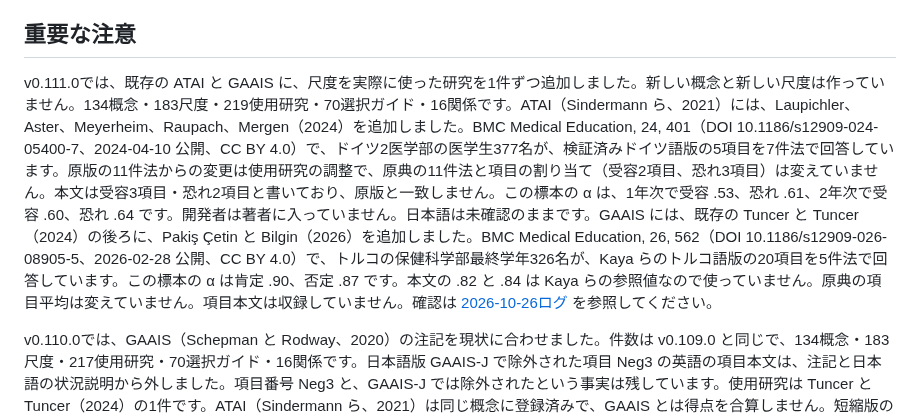
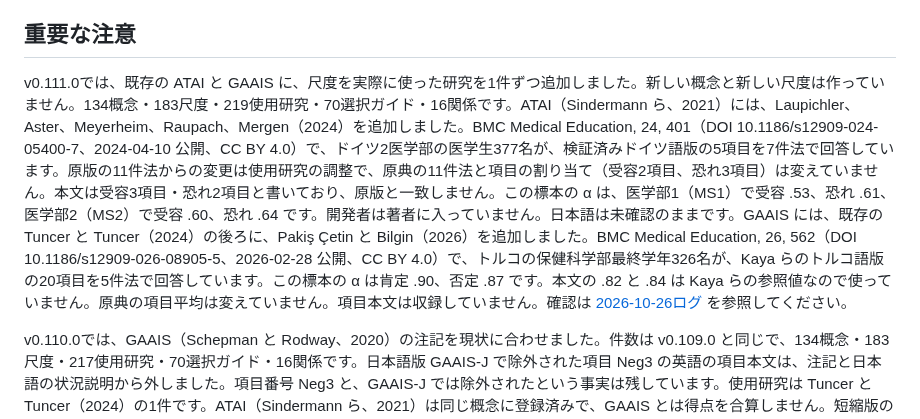
Before and after one commit to MLabPages/management-scale-atlas, a Markdown page: README.md, the part around the change. Rendered like a GitHub page.

Commit message:
v0.111.0: README の MS1／MS2 を医学部1・2に直す
学年ではなく、2つの医学部（medical school 1・2）の α である。

Co-authored-by: MLabPages <MLabPages@users.noreply.github.com>

```diff
--- a/README.md
+++ b/README.md
@@ -36,7 +36,7 @@
 
 ## 重要な注意
 
-v0.111.0では、既存の ATAI と GAAIS に、尺度を実際に使った研究を1件ずつ追加しました。新しい概念と新しい尺度は作っていません。134概念・183尺度・219使用研究・70選択ガイド・16関係です。ATAI（Sindermann ら、2021）には、Laupichler、Aster、Meyerheim、Raupach、Mergen（2024）を追加しました。BMC Medical Education, 24, 401（DOI 10.1186/s12909-024-05400-7、2024-04-10 公開、CC BY 4.0）で、ドイツ2医学部の医学生377名が、検証済みドイツ語版の5項目を7件法で回答しています。原版の11件法からの変更は使用研究の調整で、原典の11件法と項目の割り当て（受容2項目、恐れ3項目）は変えていません。本文は受容3項目・恐れ2項目と書いており、原版と一致しません。この標本の α は、1年次で受容 .53、恐れ .61、2年次で受容 .60、恐れ .64 です。開発者は著者に入っていません。日本語は未確認のままです。GAAIS には、既存の Tuncer と Tuncer（2024）の後ろに、Pakiş Çetin と Bilgin（2026）を追加しました。BMC Medical Education, 26, 562（DOI 10.1186/s12909-026-08905-5、2026-02-28 公開、CC BY 4.0）で、トルコの保健科学部最終学年326名が、Kaya らのトルコ語版の20項目を5件法で回答しています。この標本の α は肯定 .90、否定 .87 です。本文の .82 と .84 は Kaya らの参照値なので使っていません。原典の項目平均は変えていません。項目本文は収録していません。確認は [2026-10-26ログ](docs/dev/logs/2026-10-26-daily-expansion.md) を参照してください。
+v0.111.0では、既存の ATAI と GAAIS に、尺度を実際に使った研究を1件ずつ追加しました。新しい概念と新しい尺度は作っていません。134概念・183尺度・219使用研究・70選択ガイド・16関係です。ATAI（Sindermann ら、2021）には、Laupichler、Aster、Meyerheim、Raupach、Mergen（2024）を追加しました。BMC Medical Education, 24, 401（DOI 10.1186/s12909-024-05400-7、2024-04-10 公開、CC BY 4.0）で、ドイツ2医学部の医学生377名が、検証済みドイツ語版の5項目を7件法で回答しています。原版の11件法からの変更は使用研究の調整で、原典の11件法と項目の割り当て（受容2項目、恐れ3項目）は変えていません。本文は受容3項目・恐れ2項目と書いており、原版と一致しません。この標本の α は、医学部1（MS1）で受容 .53、恐れ .61、医学部2（MS2）で受容 .60、恐れ .64 です。開発者は著者に入っていません。日本語は未確認のままです。GAAIS には、既存の Tuncer と Tuncer（2024）の後ろに、Pakiş Çetin と Bilgin（2026）を追加しました。BMC Medical Education, 26, 562（DOI 10.1186/s12909-026-08905-5、2026-02-28 公開、CC BY 4.0）で、トルコの保健科学部最終学年326名が、Kaya らのトルコ語版の20項目を5件法で回答しています。この標本の α は肯定 .90、否定 .87 です。本文の .82 と .84 は Kaya らの参照値なので使っていません。原典の項目平均は変えていません。項目本文は収録していません。確認は [2026-10-26ログ](docs/dev/logs/2026-10-26-daily-expansion.md) を参照してください。
 
 v0.110.0では、GAAIS（Schepman と Rodway、2020）の注記を現状に合わせました。件数は v0.109.0 と同じで、134概念・183尺度・217使用研究・70選択ガイド・16関係です。日本語版 GAAIS-J で除外された項目 Neg3 の英語の項目本文は、注記と日本語の状況説明から外しました。項目番号 Neg3 と、GAAIS-J では除外されたという事実は残しています。使用研究は Tuncer と Tuncer（2024）の1件です。ATAI（Sindermann ら、2021）は同じ概念に登録済みで、GAAIS とは得点を合算しません。短縮版の GAAIS-10 と Kieslich らの TAI は未登録のままです。他の尺度・概念・件数は変えていません。確認は [2026-10-26ログ](docs/dev/logs/2026-10-26-gaais-notes.md) を参照してください。
 
```
